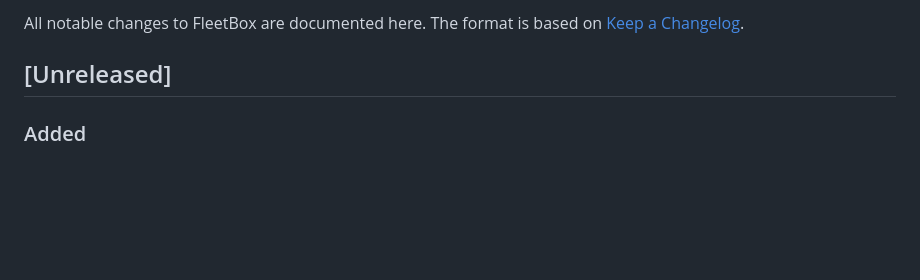
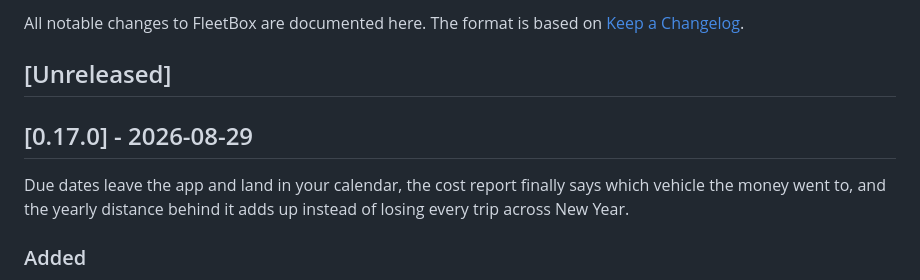
Before and after one commit to skyhell/fleetbox, a Markdown page: CHANGELOG.md, the part around the change. Rendered like a GitHub page; blank space fills up the shorter version.

Commit message:
release: 0.17.0
Calendar subscription (ICS feed), per-vehicle cost drill-down with CSV export,
and interpolated yearly distance.

Co-Authored-By: Claude Opus 5 <noreply@anthropic.com>
Claude-Session: https://claude.ai/code/session_01UM929vEYvgLDnRJniY9yjw

```diff
--- a/CHANGELOG.md
+++ b/CHANGELOG.md
@@ -4,6 +4,12 @@ All notable changes to FleetBox are documented here. The format is based on
 [Keep a Changelog](https://keepachangelog.com/).
 
 ## [Unreleased]
+
+## [0.17.0] - 2026-08-29
+
+Due dates leave the app and land in your calendar, the cost report finally
+says which vehicle the money went to, and the yearly distance behind it adds
+up instead of losing every trip across New Year.
 
 ### Added
 - **Calendar subscription (ICS feed)**: subscribe to your due dates in Google,
```
